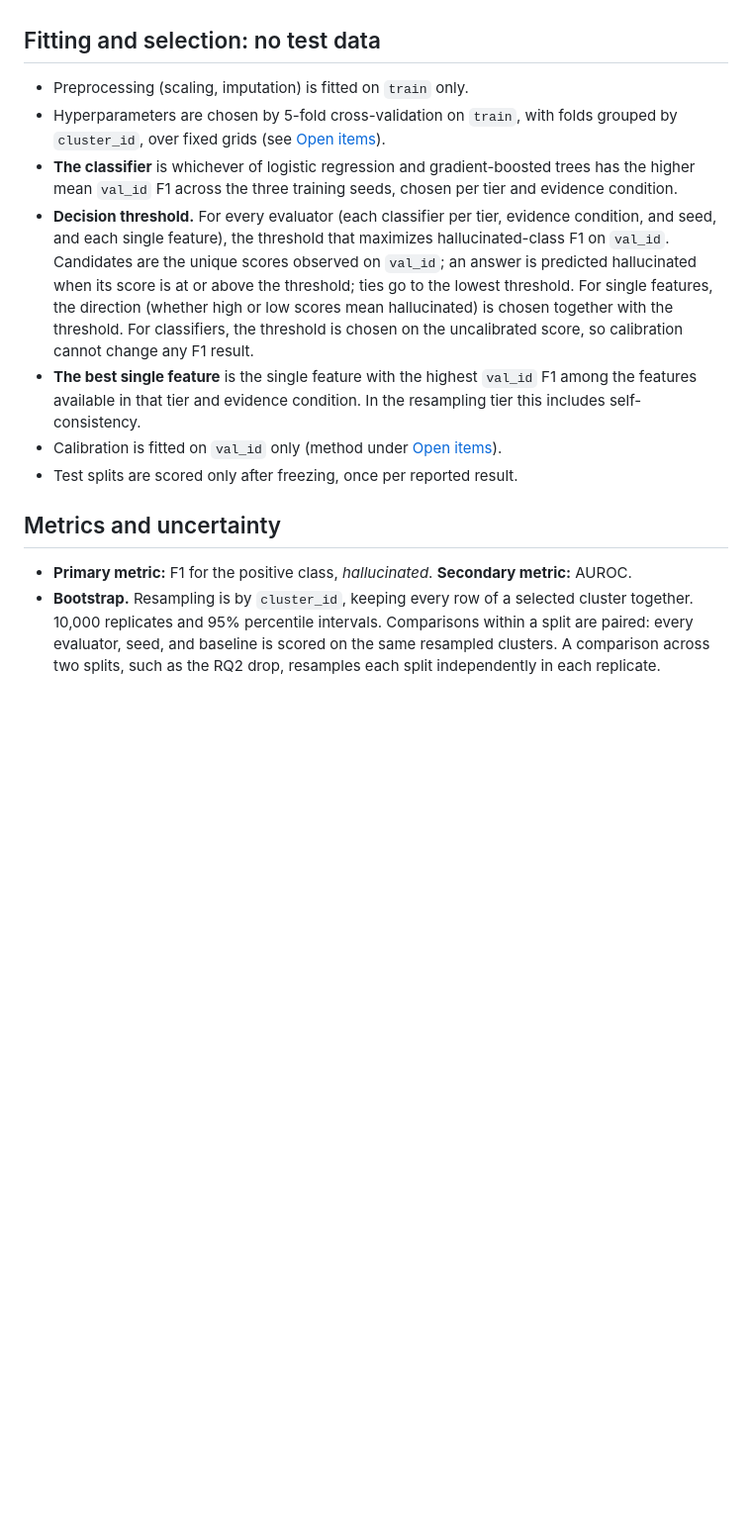
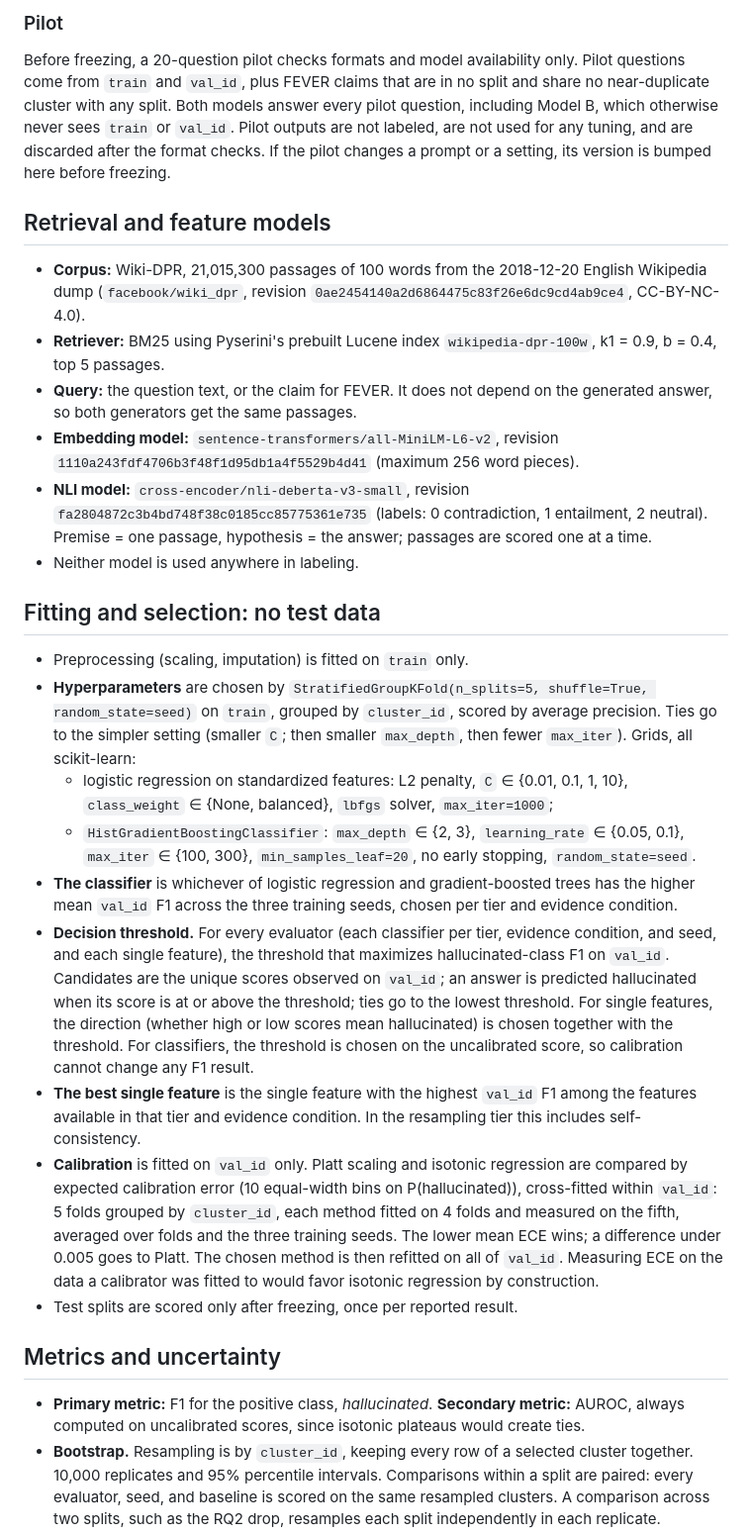
Before and after one commit to Aadigha-git/MLEvaluatorForHallucinaton, a Markdown page: docs/PREREGISTRATION.md, the part around one of its changes. Shown at 99% size. Rendered like a GitHub page; blank space fills up the shorter version.

```diff
--- a/docs/PREREGISTRATION.md
+++ b/docs/PREREGISTRATION.md
@@ -52,8 +85,38 @@ gold evidence.
+### Pilot
+
+Before freezing, a 20-question pilot checks formats and model availability only. Pilot questions
+come from `train` and `val_id`, plus FEVER claims that are in no split and share no
+near-duplicate cluster with any split. Both models answer every pilot question, including
+Model B, which otherwise never sees `train` or `val_id`. Pilot outputs are not labeled, are not
+used for any tuning, and are discarded after the format checks. If the pilot changes a prompt or a
+setting, its version is bumped here before freezing.
+
+## Retrieval and feature models
+
+- **Corpus:** Wiki-DPR, 21,015,300 passages of 100 words from the 2018-12-20 English Wikipedia
+  dump (`facebook/wiki_dpr`, revision `0ae2454140a2d6864475c83f26e6dc9cd4ab9ce4`, CC-BY-NC-4.0).
+- **Retriever:** BM25 using Pyserini's prebuilt Lucene index `wikipedia-dpr-100w`, k1 = 0.9,
+  b = 0.4, top 5 passages.
+- **Query:** the question text, or the claim for FEVER. It does not depend on the generated answer,
+  so both generators get the same passages.
+- **Embedding model:** `sentence-transformers/all-MiniLM-L6-v2`, revision
+  `1110a243fdf4706b3f48f1d95db1a4f5529b4d41` (maximum 256 word pieces).
+- **NLI model:** `cross-encoder/nli-deberta-v3-small`, revision
+  `fa2804872c3b4bd748f38c0185cc85775361e735` (labels: 0 contradiction, 1 entailment, 2 neutral).
+  Premise = one passage, hypothesis = the answer; passages are scored one at a time.
+- Neither model is used anywhere in labeling.
+
 ## Fitting and selection: no test data
 
 - Preprocessing (scaling, imputation) is fitted on `train` only.
-- Hyperparameters are chosen by 5-fold cross-validation on `train`, with folds grouped by
-  `cluster_id`, over fixed grids (see [Open items](#open-items)).
+- **Hyperparameters** are chosen by `StratifiedGroupKFold(n_splits=5, shuffle=True,
+  random_state=seed)` on `train`, grouped by `cluster_id`, scored by average precision. Ties go to
+  the simpler setting (smaller `C`; then smaller `max_depth`, then fewer `max_iter`). Grids, all
+  scikit-learn:
+  - logistic regression on standardized features: L2 penalty, `C` ∈ {0.01, 0.1, 1, 10},
+    `class_weight` ∈ {None, balanced}, `lbfgs` solver, `max_iter=1000`;
+  - `HistGradientBoostingClassifier`: `max_depth` ∈ {2, 3}, `learning_rate` ∈ {0.05, 0.1},
+    `max_iter` ∈ {100, 300}, `min_samples_leaf=20`, no early stopping, `random_state=seed`.
 - **The classifier** is whichever of logistic regression and gradient-boosted trees has the higher
   mean `val_id` F1 across the three training seeds, chosen per tier and evidence condition.
 - **Decision threshold.** For every evaluator (each classifier per tier, evidence condition, and
@@ -66,12 +129,18 @@ gold evidence.
 - **The best single feature** is the single feature with the highest `val_id` F1 among the features
   available in that tier and evidence condition. In the resampling tier this includes
   self-consistency.
-- Calibration is fitted on `val_id` only (method under [Open items](#open-items)).
+- **Calibration** is fitted on `val_id` only. Platt scaling and isotonic regression are compared by
+  expected calibration error (10 equal-width bins on P(hallucinated)), cross-fitted within
+  `val_id`: 5 folds grouped by `cluster_id`, each method fitted on 4 folds and measured on the
+  fifth, averaged over folds and the three training seeds. The lower mean ECE wins; a difference
+  under 0.005 goes to Platt. The chosen method is then refitted on all of `val_id`. Measuring ECE
+  on the data a calibrator was fitted to would favor isotonic regression by construction.
 - Test splits are scored only after freezing, once per reported result.
 
 ## Metrics and uncertainty
 
-- **Primary metric:** F1 for the positive class, *hallucinated*. **Secondary metric:** AUROC.
+- **Primary metric:** F1 for the positive class, *hallucinated*. **Secondary metric:** AUROC,
+  always computed on uncalibrated scores, since isotonic plateaus would create ties.
 - **Bootstrap.** Resampling is by `cluster_id`, keeping every row of a selected cluster together.
   10,000 replicates and 95% percentile intervals. Comparisons within a split are paired: every
   evaluator, seed, and baseline is scored on the same resampled clusters. A comparison across two
```
Also changed, not shown: other parts of docs/PREREGISTRATION.md (+77 -16 lines).
